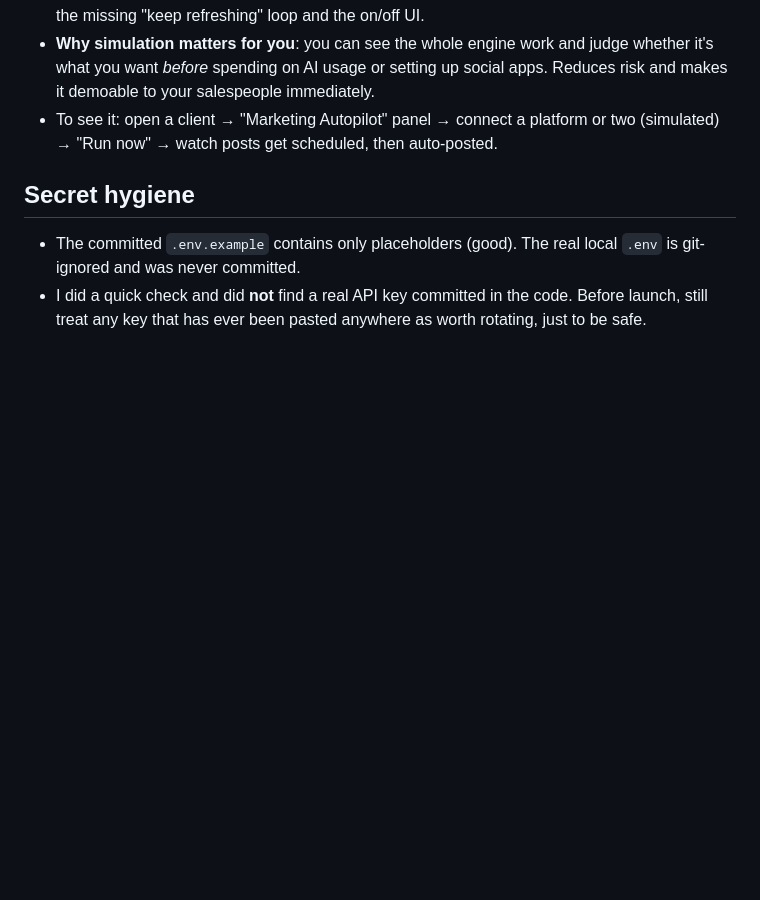
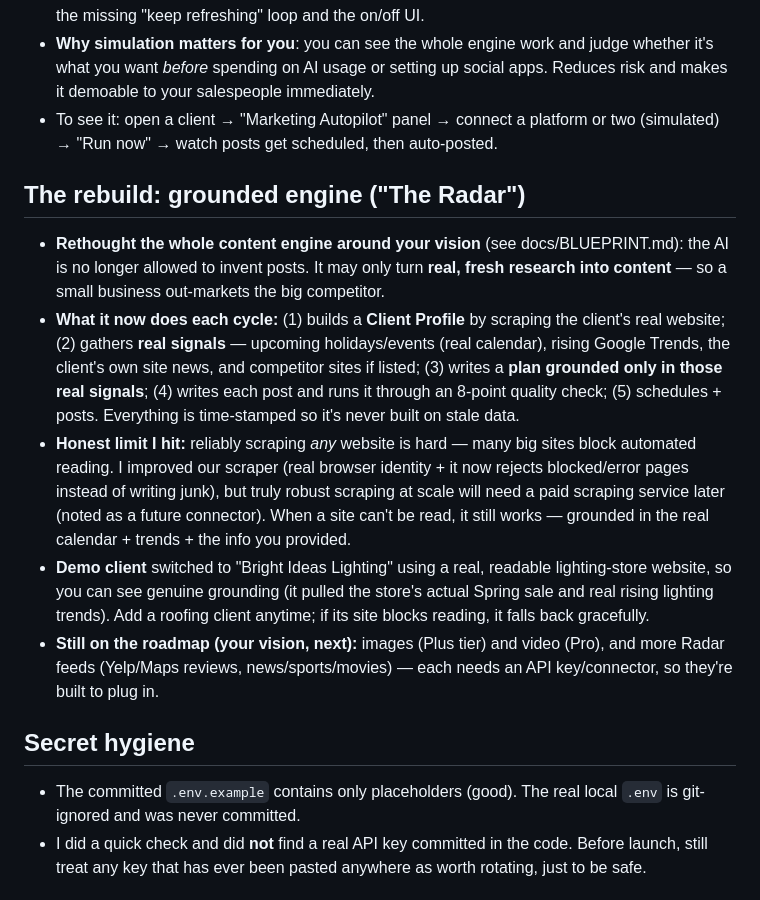
Before and after one commit to DerfEflow/Dominate-Marketing-Final, a Markdown page: DECISIONS.md, the part around the change. Rendered like a GitHub page; blank space fills up the shorter version.

Commit message:
docs: record the grounded-engine rebuild in DECISIONS
Co-Authored-By: Claude Opus 4.8 <noreply@anthropic.com>

```diff
--- a/DECISIONS.md
+++ b/DECISIONS.md
@@ -89,6 +89,30 @@ each section. This is so Fred can review *choices* without reading code.
 - To see it: open a client → "Marketing Autopilot" panel → connect a platform or
   two (simulated) → "Run now" → watch posts get scheduled, then auto-posted.
 
+## The rebuild: grounded engine ("The Radar")
+- **Rethought the whole content engine around your vision** (see docs/BLUEPRINT.md):
+  the AI is no longer allowed to invent posts. It may only turn **real, fresh
+  research into content** — so a small business out-markets the big competitor.
+- **What it now does each cycle:** (1) builds a **Client Profile** by scraping the
+  client's real website; (2) gathers **real signals** — upcoming holidays/events
+  (real calendar), rising Google Trends, the client's own site news, and
+  competitor sites if listed; (3) writes a **plan grounded only in those real
+  signals**; (4) writes each post and runs it through an 8-point quality check;
+  (5) schedules + posts. Everything is time-stamped so it's never built on stale data.
+- **Honest limit I hit:** reliably scraping *any* website is hard — many big sites
+  block automated reading. I improved our scraper (real browser identity + it now
+  rejects blocked/error pages instead of writing junk), but truly robust scraping
+  at scale will need a paid scraping service later (noted as a future connector).
+  When a site can't be read, it still works — grounded in the real calendar +
+  trends + the info you provided.
+- **Demo client** switched to "Bright Ideas Lighting" using a real, readable
+  lighting-store website, so you can see genuine grounding (it pulled the store's
+  actual Spring sale and real rising lighting trends). Add a roofing client
+  anytime; if its site blocks reading, it falls back gracefully.
+- **Still on the roadmap (your vision, next):** images (Plus tier) and video
+  (Pro), and more Radar feeds (Yelp/Maps reviews, news/sports/movies) — each
+  needs an API key/connector, so they're built to plug in.
+
 ## Secret hygiene
 - The committed `.env.example` contains only placeholders (good). The real local
   `.env` is git-ignored and was never committed.
```
